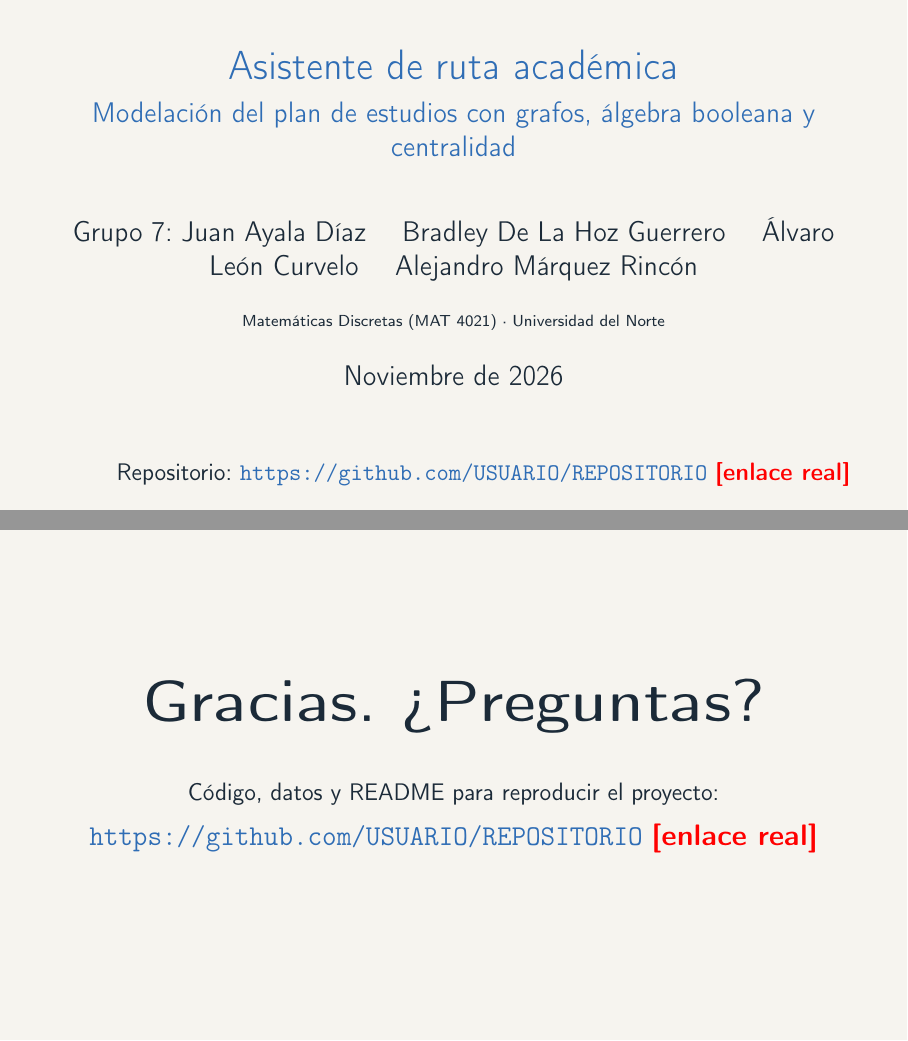
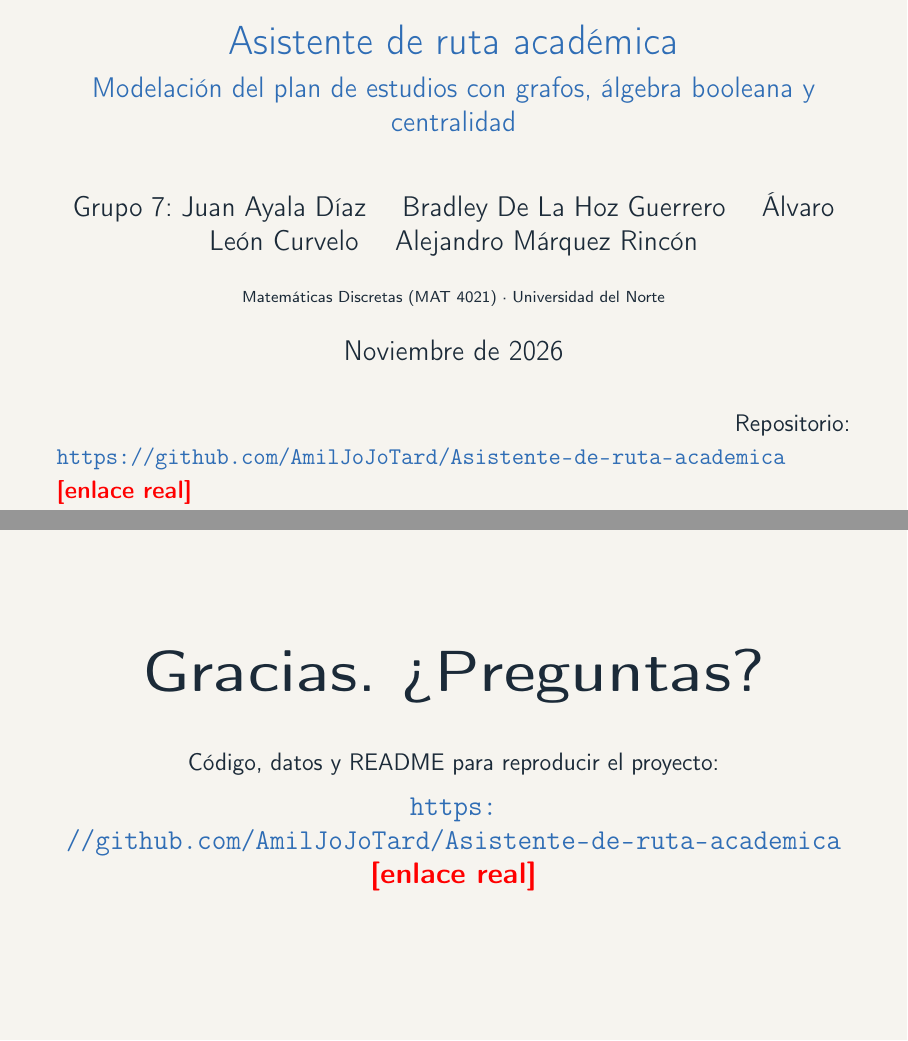
Before and after one commit to AmilJoJoTard/Asistente-de-ruta-academica, LaTeX slides (presentacion/presentacion.tex): pages 1 and 10 of 10, joined at a grey line. Compiled offline with pdfLaTeX.

Commit message:
Update repository links in presentation.tex

```diff
--- a/presentacion/presentacion.tex
+++ b/presentacion/presentacion.tex
@@ -40,7 +39,7 @@
 
 \begin{frame}[plain]
 \titlepage
-\vfill\hfill{\small Repositorio: \url{https://github.com/USUARIO/REPOSITORIO} \pendiente{enlace real}}
+\vfill\hfill{\small Repositorio: \url{https://github.com/AmilJoJoTard/Asistente-de-ruta-academica} \pendiente{enlace real}}
 \end{frame}
 
 \begin{frame}{El problema}
@@ -213,7 +212,7 @@ $w=(-0.05,-0.05),\ b=-0.028$
 \begin{frame}[plain]
 \vfill\centering{\fontsize{28}{30}\selectfont\bfseries Gracias. ¿Preguntas?}\\[8mm]
 {\small Código, datos y README para reproducir el proyecto:}\\[2mm]
-\url{https://github.com/USUARIO/REPOSITORIO} \pendiente{enlace real}
+\url{https://github.com/AmilJoJoTard/Asistente-de-ruta-academica} \pendiente{enlace real}
 \vfill
 \end{frame}
 
```
Also changed, not shown: presentacion/presentacion.tex (1 more changed lines).
